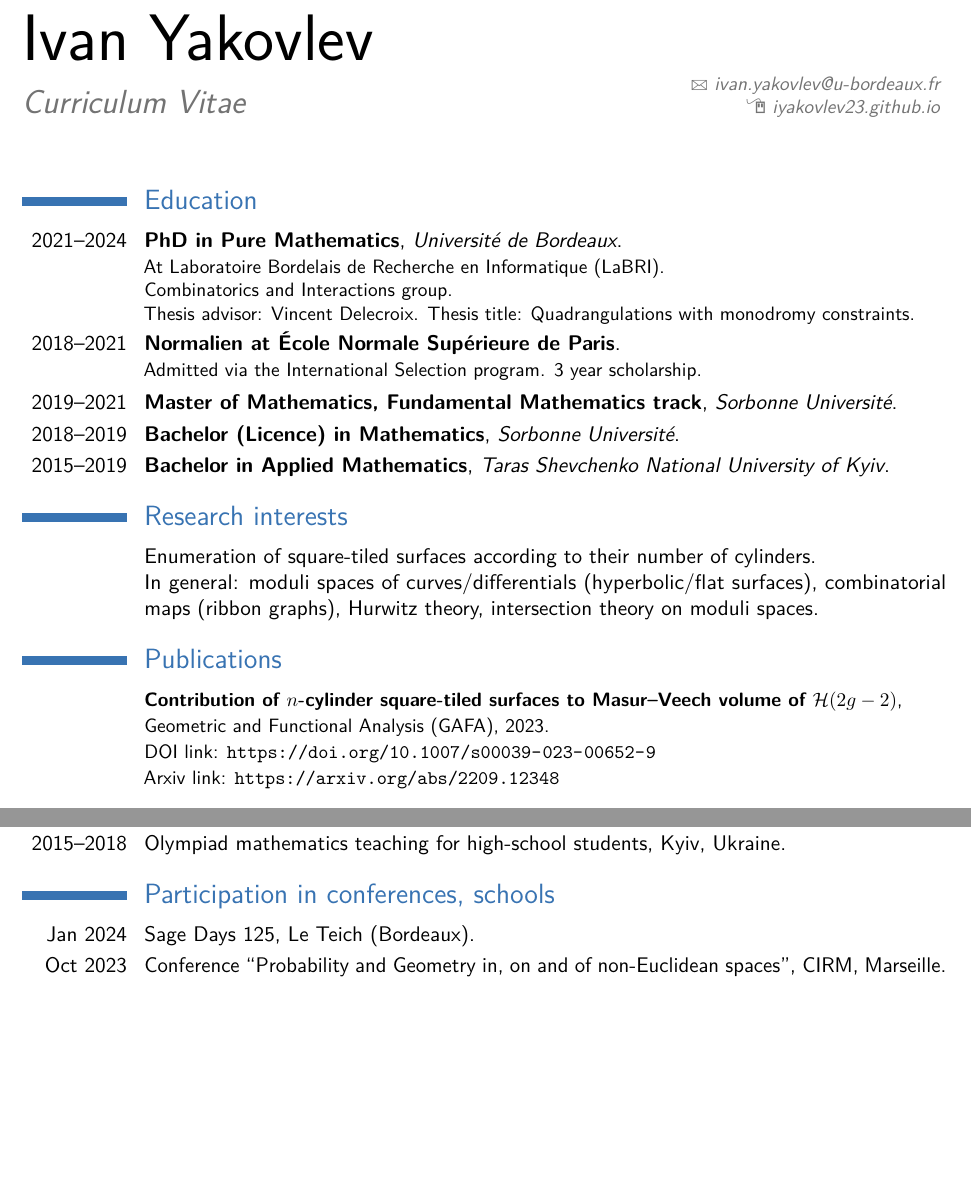
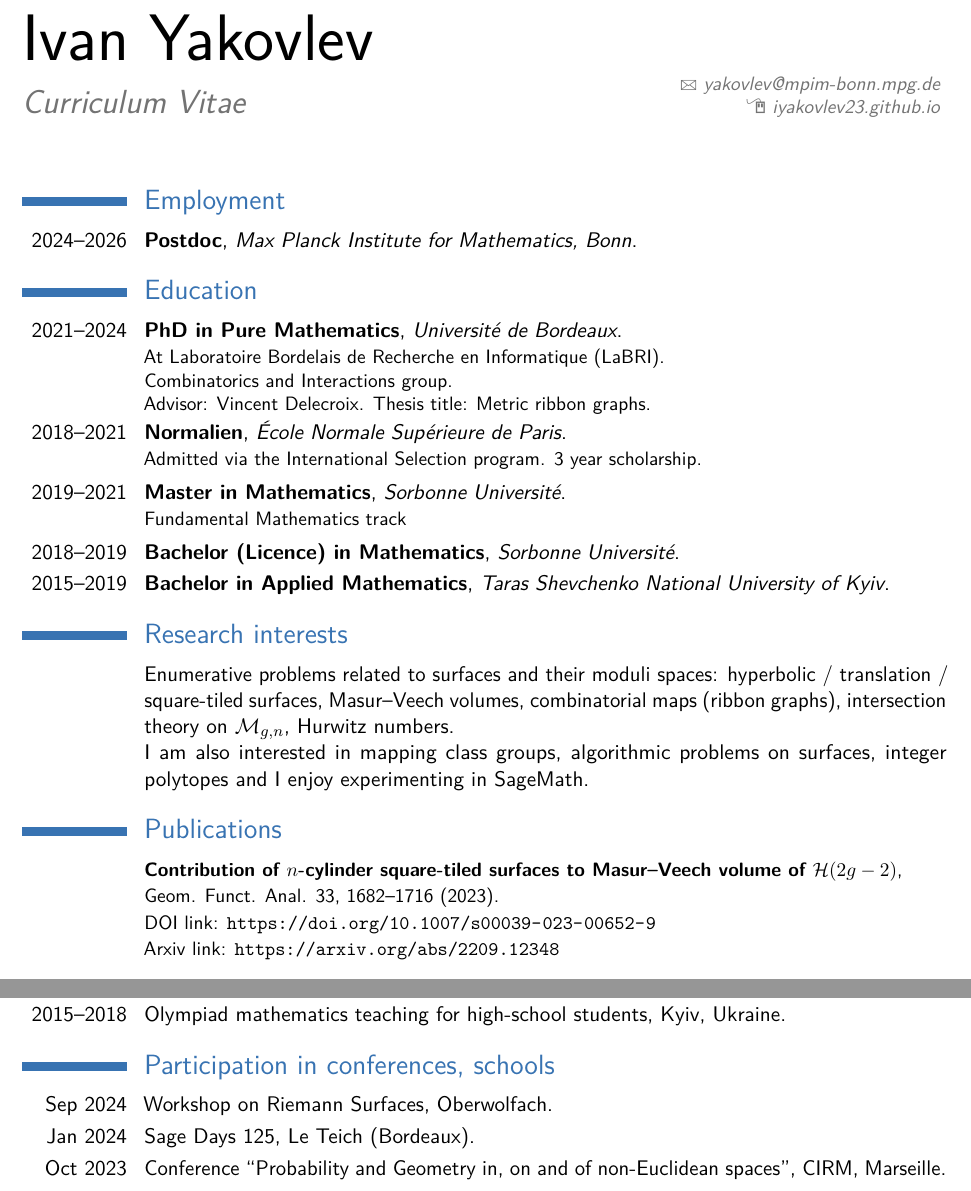
Before and after one commit to iyakovlev23/iyakovlev23.github.io, a LaTeX CV (cv/cv.tex): two parts of pages 1 and 2 of 2 before the commit and two parts of pages 1 and 2 of 3 after it, joined at a grey line, cut so that both start at the same text, the shorter picture padded with empty space. Compiled offline with pdfLaTeX.

Commit message:
update cv

```diff
--- a/cv/cv.tex
+++ b/cv/cv.tex
@@ -48,7 +48,7 @@
 %\mobile{(000) 111 1111}
 %\phone{(000) 111 1112}
 %\fax{(000) 111 1113}
-\email{ivan.yakovlev@u-bordeaux.fr}
+\email{yakovlev@mpim-bonn.mpg.de}
 \homepage{iyakovlev23.github.io}{iyakovlev23.github.io} % The first argument is the url for the clickable link, the second argument is the url displayed in the template - this allows special characters to be displayed such as the tilde in this example
 %\extrainfo{additional information}
 %\photo[80pt][0pt]{3x4} % The first bracket is the picture height, the second is the thickness of the frame around the picture (0pt for no frame)
@@ -117,13 +93,14 @@
 
 \vspace{-6mm}
 
+\section{Employment}
+\cventry{2024--2026}{Postdoc}{Max Planck Institute for Mathematics, Bonn}{}{}{}
+
 \section{Education}
 \cventry{2021--2024}{PhD in Pure Mathematics}{Université de Bordeaux}{}{}{At Laboratoire Bordelais de Recherche en Informatique (LaBRI).\\
-Combinatorics and Interactions group.\\
-Thesis advisor: Vincent Delecroix. Thesis title: Quadrangulations with monodromy constraints.
-}
-\cventry{2018--2021}{Normalien at École Normale Supérieure de Paris}{}{}{}{Admitted via the International Selection program. 3 year scholarship.}
-\cventry{2019--2021}{Master of Mathematics,  Fundamental Mathematics track}{Sorbonne Université}{}{}{}
+Combinatorics and Interactions group.\\ Advisor: Vincent Delecroix. Thesis title: Metric ribbon graphs.}
+\cventry{2018--2021}{Normalien}{École Normale Supérieure de Paris}{}{}{Admitted via the International Selection program. 3 year scholarship.}
+\cventry{2019--2021}{Master in Mathematics}{Sorbonne Université}{}{}{Fundamental Mathematics track}
 \cventry{2018--2019}{Bachelor (Licence) in Mathematics}{Sorbonne Université}{}{}{}
 \cventry{2015--2019}{Bachelor in Applied Mathematics}{Taras Shevchenko National University of Kyiv}{}{}{}
 %\cventry{Mai 2015}{Éducation Secondaire Générale Complète}{Kyievo-Pecherskyi Lycée No.171 ''Leader''}{Kyiv, Ukraine}{}{}
@@ -142,12 +119,14 @@ Thesis advisor: Vincent Delecroix. Thesis title: Quadrangulations with monodromy
 %---------------------------------------------------------------------------------------
 
 \section{Research interests}
-\cvitem{}{Enumeration of square-tiled surfaces according to their number of cylinders.\newline
-In general: moduli spaces of curves/differentials (hyperbolic/flat surfaces), combinatorial maps (ribbon graphs), Hurwitz theory, intersection theory on moduli spaces.}
+\cvitem{}{Enumerative problems related to surfaces and their moduli spaces: hyperbolic / translation / square-tiled surfaces,
+Masur--Veech volumes,  combinatorial maps (ribbon graphs), intersection theory on $\mathcal{M}_{g,n}$, Hurwitz numbers.\newline
+I am also interested in mapping class groups, algorithmic problems on surfaces, integer polytopes
+and I enjoy experimenting in SageMath.}
 
 \section{Publications}
 \cvitem{}{\small{\textbf{Contribution of $n$-cylinder square-tiled surfaces to Masur--Veech volume of $\mathcal{H}(2g-2)$},
-\newline Geometric and Functional Analysis (GAFA), 2023.
+\newline Geom. Funct. Anal. 33, 1682–1716 (2023).
 \newline DOI link: \url{https://doi.org/10.1007/s00039-023-00652-9}
 \newline Arxiv link: \url{https://arxiv.org/abs/2209.12348}}
 }
@@ -193,6 +172,7 @@ In general: moduli spaces of curves/differentials (hyperbolic/flat surfaces), co
 \cvitem{2015--2018}{Olympiad mathematics teaching for high-school students, Kyiv, Ukraine.}
 
 \section{Participation in conferences, schools}
+\cvitem{Sep 2024}{Workshop on Riemann Surfaces, Oberwolfach.}
 \cvitem{Jan 2024}{Sage Days 125, Le Teich (Bordeaux).}
 \cvitem{Oct 2023}{Conference ``Probability and Geometry in, on and of non-Euclidean spaces'', CIRM, Marseille.}
 \cvitem{Jul 2023}{Research school ``Renormalization and Visualization for packings, billiards and surfaces'', CIRM, Marseille.}
```
Also changed, not shown: cv/cv.pdf, cv/cv.tex (24 more changed lines), 4 other files.
